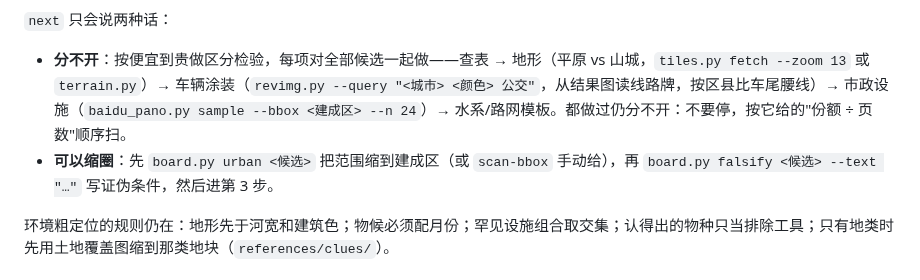
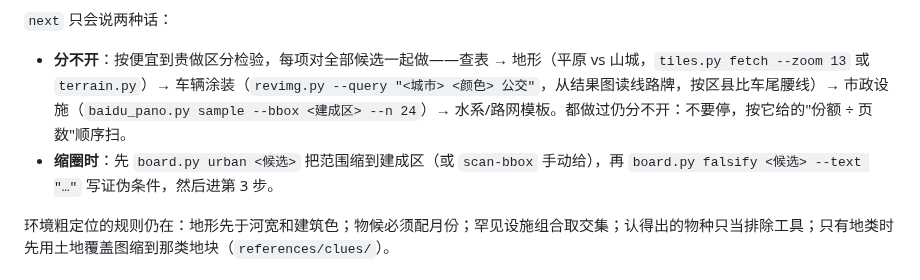
Before and after one commit to xiaoyangtx996/Searching-skill, a Markdown page: geo-sleuth/SKILL.md, the part around the change. GitHub-like rendering.

Commit message:
optimize geo-sleuth: dim5 harden 缩圈 wording

```diff
--- a/geo-sleuth/SKILL.md
+++ b/geo-sleuth/SKILL.md
@@ -107,7 +107,7 @@ python scripts/board.py next
 
 `next` 只会说两种话：
 - **分不开**：按便宜到贵做区分检验，每项对全部候选一起做——查表 → 地形（平原 vs 山城，`tiles.py fetch --zoom 13` 或 `terrain.py`）→ 车辆涂装（`revimg.py --query "<城市> <颜色> 公交"`，从结果图读线路牌，按区县比车尾腰线）→ 市政设施（`baidu_pano.py sample --bbox <建成区> --n 24`）→ 水系/路网模板。都做过仍分不开：不要停，按它给的"份额 ÷ 页数"顺序扫。
-- **可以缩圈**：先 `board.py urban <候选>` 把范围缩到建成区（或 `scan-bbox` 手动给），再 `board.py falsify <候选> --text "…"` 写证伪条件，然后进第 3 步。
+- **缩圈时**：先 `board.py urban <候选>` 把范围缩到建成区（或 `scan-bbox` 手动给），再 `board.py falsify <候选> --text "…"` 写证伪条件，然后进第 3 步。
 
 环境粗定位的规则仍在：地形先于河宽和建筑色；物候必须配月份；罕见设施组合取交集；认得出的物种只当排除工具；只有地类时先用土地覆盖图缩到那类地块（`references/clues/`）。
 
```
